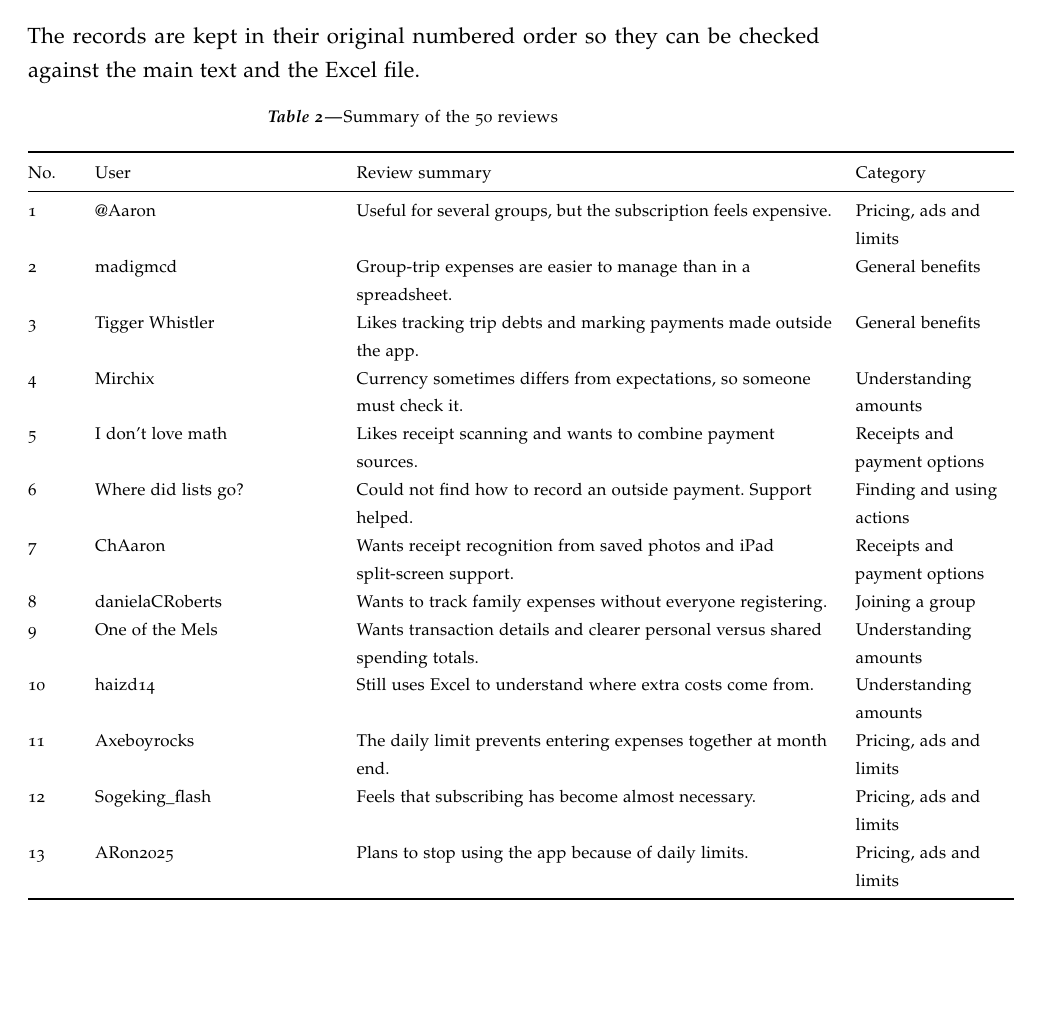
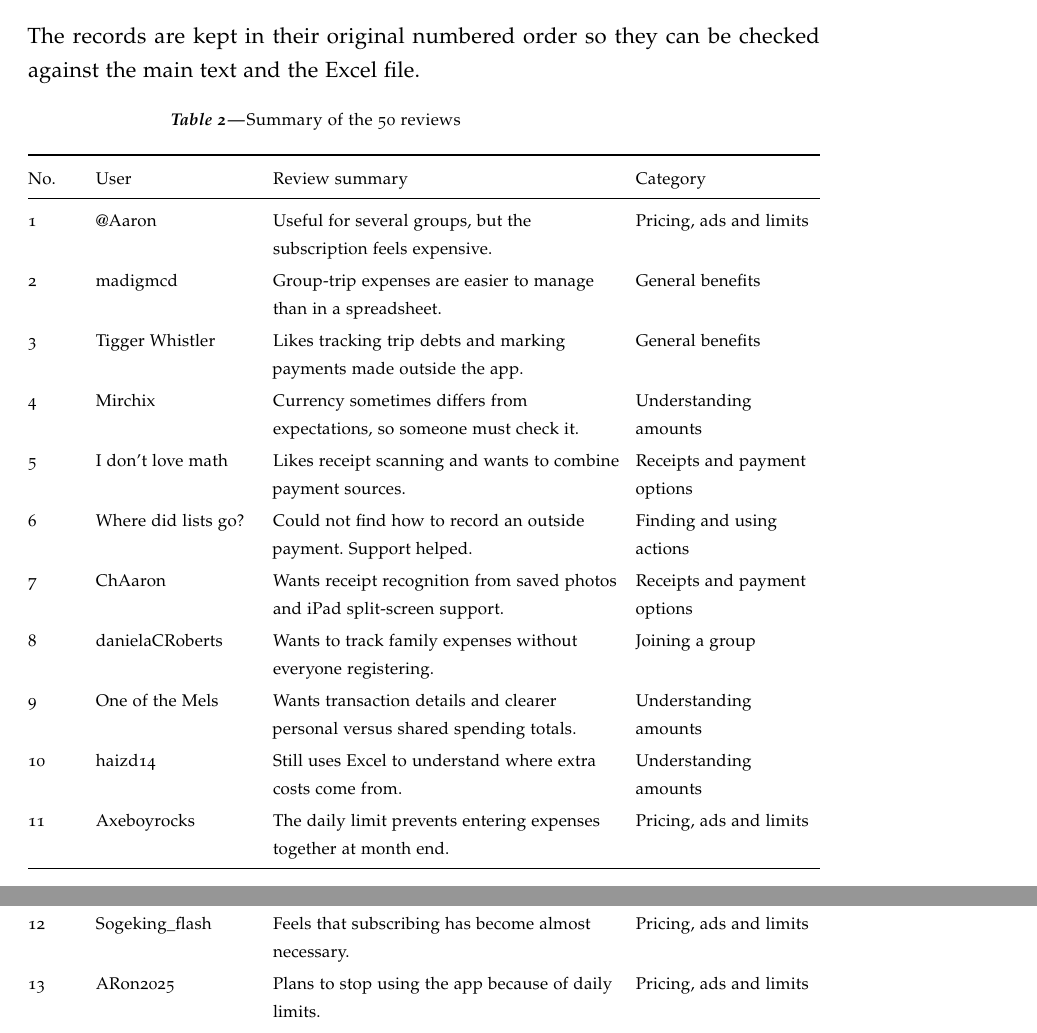
Before and after one commit to ZihanZheng2000/Group-Project, a LaTeX document (checkin-1.tex, which reads review_appendix.tex): part of page 9 of 11 before the commit and two parts of pages 9 and 10 of 12 after it, the two joined at a grey line, cut so that both start at the same text, the shorter picture padded with empty space. Compiled offline with pdfLaTeX.

Commit message:
Improve product review appendix table column widths and spacing

```diff
--- a/review_appendix.tex
+++ b/review_appendix.tex
@@ -28,8 +28,11 @@ Total & 50 & 100\% \\
 \subsection{Review records}
 The records are kept in their original numbered order so they can be checked against the main text and the Excel file.
 
+{
 \small
-\begin{longtable}{@{}p{0.3in}>{\raggedright\arraybackslash}p{1.65in}>{\raggedright\arraybackslash}p{3.3in}>{\raggedright\arraybackslash}p{1.1in}@{}}
+\setlength{\tabcolsep}{4pt}
+\renewcommand{\arraystretch}{1.15}
+\begin{longtable}{@{}>{\raggedright\arraybackslash}p{0.36in}>{\raggedright\arraybackslash}p{1.12in}>{\raggedright\arraybackslash}p{\dimexpr\linewidth-0.36in-1.12in-1.28in-6\tabcolsep\relax}>{\raggedright\arraybackslash}p{1.28in}@{}}
 \caption{Summary of the 50 reviews}\label{tab:reviews}\\
 \toprule No. & User & Review summary & Category \\ \midrule
 \endfirsthead
```
Also changed, not shown: review_appendix.tex (2 more changed lines).
